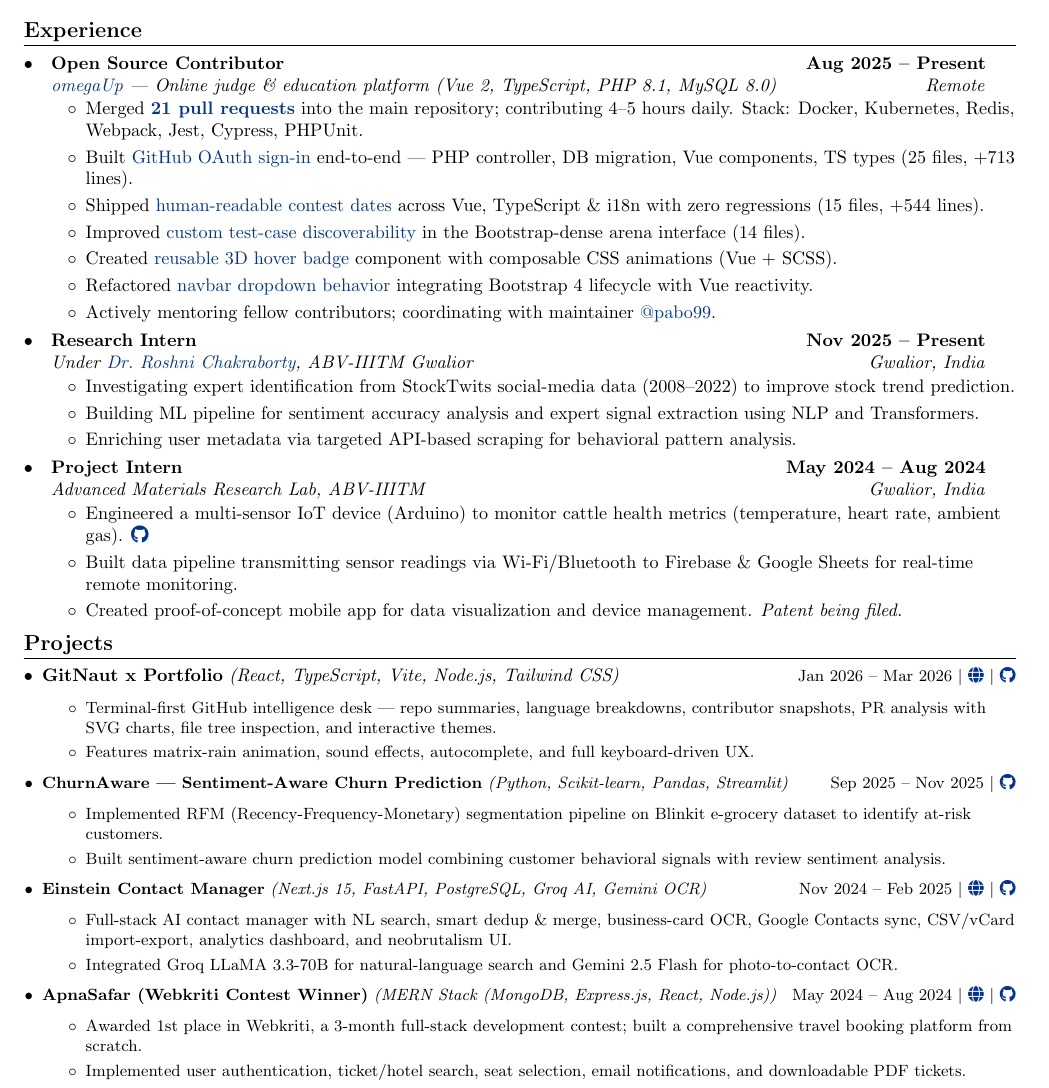
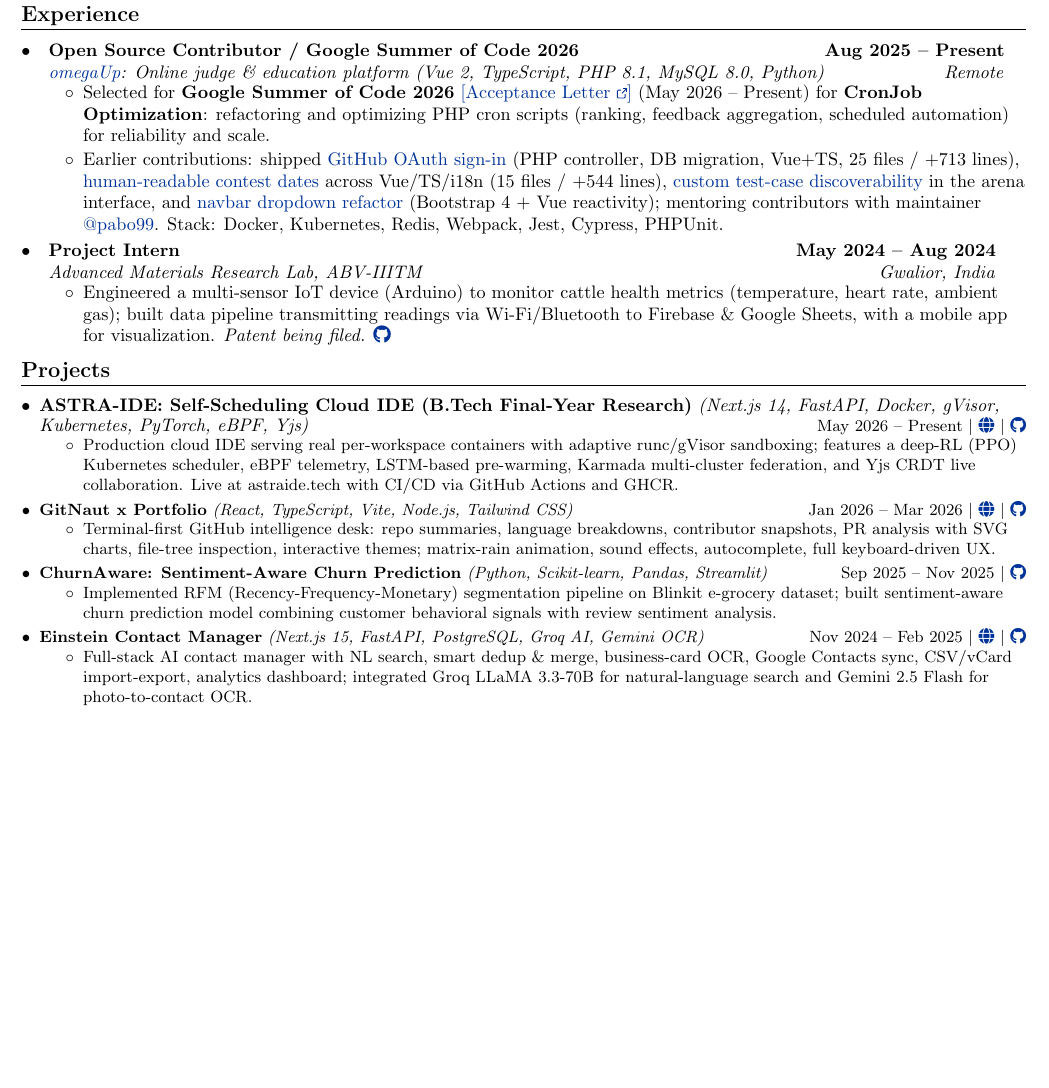
Before and after one commit to PrasannaMishra001/GitNaut, a LaTeX document (main.tex): part of page 1 of 2 before the commit and part of the page after it, cut so that both start at the same text, the shorter picture padded with empty space. Compiled offline with pdfLaTeX.

Commit message:
Add ASTRA-IDE to projects/about; sync resume (drop research intern, Java); update main.tex

```diff
--- a/main.tex
+++ b/main.tex
@@ -30,11 +30,11 @@
 \fancyfoot{}
 \renewcommand{\headrulewidth}{0pt}
 \renewcommand{\footrulewidth}{0pt}
-\addtolength{\oddsidemargin}{-0.68in}
-\addtolength{\evensidemargin}{-0.375in}
-\addtolength{\textwidth}{1.3in}
-\addtolength{\topmargin}{-.55in}
-\addtolength{\textheight}{1in}
+\addtolength{\oddsidemargin}{-0.7in}
+\addtolength{\evensidemargin}{-0.4in}
+\addtolength{\textwidth}{1.4in}
+\addtolength{\topmargin}{-.7in}
+\addtolength{\textheight}{1.2in}
 \urlstyle{rm}
 \raggedbottom
 \raggedright
@@ -110,35 +111,20 @@
   Secondary (Class X) & C.B.S.E Board & 95.8\% & 2021 \\
   \hline
 \end{tabularx}}
-\vspace{1mm}
+\par\vspace{3pt}
 \small{\textit{JEE Mains 99th percentile $\vert$ Top 5 in batch $\vert$ MCM Scholarship recipient $\vert$ \href{https://drive.google.com/drive/folders/1S1DK5RQ554cfmcy-5H6tFfmkBwR3zL5v?usp=sharing}{Verified Gradesheets \ExternalLink}}}
-\vspace{0.5mm}
+
 %-----------EXPERIENCE-----------------
 \section{Experience}
   \resumeSubHeadingListStart
     \resumeSubheading
-        {Open Source Contributor}
+        {Open Source Contributor / Google Summer of Code 2026}
         {Aug 2025 -- Present}
-        {\href{https://github.com/omegaup/omegaup}{omegaUp} --- Online judge \& education platform (Vue 2, TypeScript, PHP 8.1, MySQL 8.0)}
+        {\href{https://github.com/omegaup/omegaup}{omegaUp}: Online judge \& education platform (Vue 2, TypeScript, PHP 8.1, MySQL 8.0, Python)}
         {Remote}
         \resumeItemListStart
-            \item Merged \href{https://github.com/omegaup/omegaup/pulls?q=is\%3Apr+author\%3APrasannaMishra001+is\%3Aclosed}{\textbf{21 pull requests}} into the main repository; contributing 4--5 hours daily. Stack: Docker, Kubernetes, Redis, Webpack, Jest, Cypress, PHPUnit.
-            \item Built \href{https://github.com/omegaup/omegaup/pull/8794}{GitHub OAuth sign-in} end-to-end --- PHP controller, DB migration, Vue components, TS types (25 files, +713 lines).
-            \item Shipped \href{https://github.com/omegaup/omegaup/pull/8412}{human-readable contest dates} across Vue, TypeScript \& i18n with zero regressions (15 files, +544 lines).
-            \item Improved \href{https://github.com/omegaup/omegaup/pull/8959}{custom test-case discoverability} in the Bootstrap-dense arena interface (14 files).
-            \item Created \href{https://github.com/omegaup/omegaup/pull/8846}{reusable 3D hover badge} component with composable CSS animations (Vue + SCSS).
-            \item Refactored \href{https://github.com/omegaup/omegaup/pull/8599}{navbar dropdown behavior} integrating Bootstrap 4 lifecycle with Vue reactivity.
-            \item Actively mentoring fellow contributors; coordinating with maintainer \href{https://github.com/pabo99}{@pabo99}.
-        \resumeItemListEnd
-    \resumeSubheading
-        {Research Intern}
-        {Nov 2025 -- Present}
-        {Under \href{https://www.iiitm.ac.in/index.php/en/component/splms/teacher/Roshni}{Dr.\ Roshni Chakraborty}, ABV-IIITM Gwalior}
-        {Gwalior, India}
-        \resumeItemListStart
-            \item Investigating expert identification from StockTwits social-media data (2008--2022) to improve stock trend prediction.
-            \item Building ML pipeline for sentiment accuracy analysis and expert signal extraction using NLP and Transformers.
-            \item Enriching user metadata via targeted API-based scraping for behavioral pattern analysis.
+            \item Selected for \textbf{Google Summer of Code 2026} \href{https://drive.google.com/file/d/1IvU8CoLtiptRZC3_CsNsfoSoWTJHl9D_/view?usp=sharing}{[Acceptance Letter \ExternalLink]} (May 2026 -- Present) for \textbf{CronJob Optimization}: refactoring and optimizing PHP cron scripts (ranking, feedback aggregation, scheduled automation) for reliability and scale.
+            \item Earlier contributions: shipped \href{https://github.com/omegaup/omegaup/pull/8794}{GitHub OAuth sign-in} (PHP controller, DB migration, Vue+TS, 25 files / +713 lines), \href{https://github.com/omegaup/omegaup/pull/8412}{human-readable contest dates} across Vue/TS/i18n (15 files / +544 lines), \href{https://github.com/omegaup/omegaup/pull/8959}{custom test-case discoverability} in the arena interface, and \href{https://github.com/omegaup/omegaup/pull/8599}{navbar dropdown refactor} (Bootstrap 4 + Vue reactivity); mentoring contributors with maintainer \href{https://github.com/pabo99}{@pabo99}. Stack: Docker, Kubernetes, Redis, Webpack, Jest, Cypress, PHPUnit.
         \resumeItemListEnd
     \resumeSubheading
         {Project Intern}
@@ -146,45 +132,37 @@
         {Advanced Materials Research Lab, ABV-IIITM}
         {Gwalior, India}
         \resumeItemListStart
-            \item Engineered a multi-sensor IoT device (Arduino) to monitor cattle health metrics (temperature, heart rate, ambient gas). \href{https://github.com/PrasannaMishra001/Cattle-Animal-Health-Tracking-System}{\faGithub}
-            \item Built data pipeline transmitting sensor readings via Wi-Fi/Bluetooth to Firebase \& Google Sheets for real-time remote monitoring.
-            \item Created proof-of-concept mobile app for data visualization and device management. \textit{Patent being filed.}
+            \item Engineered a multi-sensor IoT device (Arduino) to monitor cattle health metrics (temperature, heart rate, ambient gas); built data pipeline transmitting readings via Wi-Fi/Bluetooth to Firebase \& Google Sheets, with a mobile app for visualization. \textit{Patent being filed.} \href{https://github.com/PrasannaMishra001/Cattle-Animal-Health-Tracking-System}{\faGithub}
         \resumeItemListEnd
   \resumeSubHeadingListEnd
 
+\vspace{0.1pt}
 %-----------PROJECTS-----------------
 \section{Projects}
 \resumeSubHeadingListStart
+    \resumeProject{ASTRA-IDE: Self-Scheduling Cloud IDE (B.Tech Final-Year Research)}
+                 {Next.js 14, FastAPI, Docker, gVisor, Kubernetes, PyTorch, eBPF, Yjs}
+                 {May 2026 -- Present $\vert$ \href{https://astraide.tech}{\faGlobe} $\vert$ \href{https://github.com/PrasannaMishra001/astra-ide}{\faGithub}}
+    \resumeItemListStart
+        \item Production cloud IDE serving real per-workspace containers with adaptive runc/gVisor sandboxing; features a deep-RL (PPO) Kubernetes scheduler, eBPF telemetry, LSTM-based pre-warming, Karmada multi-cluster federation, and Yjs CRDT live collaboration. Live at astraide.tech with CI/CD via GitHub Actions and GHCR.
+    \resumeItemListEnd
     \resumeProject{GitNaut x Portfolio}
                  {React, TypeScript, Vite, Node.js, Tailwind CSS}
                  {Jan 2026 -- Mar 2026 $\vert$ \href{https://git-naut.vercel.app/}{\faGlobe} $\vert$ \href{https://github.com/PrasannaMishra001/GitNaut}{\faGithub}}
     \resumeItemListStart
-        \item Terminal-first GitHub intelligence desk --- repo summaries, language breakdowns, contributor snapshots, PR analysis with SVG charts, file tree inspection, and interactive themes.
-        \item Features matrix-rain animation, sound effects, autocomplete, and full keyboard-driven UX.
+        \item Terminal-first GitHub intelligence desk: repo summaries, language breakdowns, contributor snapshots, PR analysis with SVG charts, file-tree inspection, interactive themes; matrix-rain animation, sound effects, autocomplete, full keyboard-driven UX.
     \resumeItemListEnd
-    \vspace{2pt}
-    \resumeProject{ChurnAware --- Sentiment-Aware Churn Prediction}
+    \resumeProject{ChurnAware: Sentiment-Aware Churn Prediction}
                  {Python, Scikit-learn, Pandas, Streamlit}
                  {Sep 2025 -- Nov 2025 $\vert$ \href{https://github.com/PrasannaMishra001/ChurnAware}{\faGithub}}
     \resumeItemListStart
-        \item Implemented RFM (Recency-Frequency-Monetary) segmentation pipeline on Blinkit e-grocery dataset to identify at-risk customers.
-        \item Built sentiment-aware churn prediction model combining customer behavioral signals with review sentiment analysis.
+        \item Implemented RFM (Recency-Frequency-Monetary) segmentation pipeline on Blinkit e-grocery dataset; built sentiment-aware churn prediction model combining customer behavioral signals with review sentiment analysis.
     \resumeItemListEnd
-    \vspace{2pt}
     \resumeProject{Einstein Contact Manager}
                  {Next.js 15, FastAPI, PostgreSQL, Groq AI, Gemini OCR}
                  {Nov 2024 -- Feb 2025 $\vert$ \href{https://einstein11.vercel.app/}{\faGlobe} $\vert$ \href{https://github.com/PrasannaMishra001/einstein-contact-manager}{\faGithub}}
     \resumeItemListStart
-        \item Full-stack AI contact manager with NL search, smart dedup \& merge, business-card OCR, Google Contacts sync, CSV/vCard import-export, analytics dashboard, and neobrutalism UI.
-        \item Integrated Groq LLaMA 3.3-70B for natural-language search and Gemini 2.5 Flash for photo-to-contact OCR.
-    \resumeItemListEnd
-    \vspace{2pt}
-    \resumeProject{ApnaSafar (Webkriti Contest Winner)}
-                 {MERN Stack (MongoDB, Express.js, React, Node.js)}
-                 {May 2024 -- Aug 2024 $\vert$ \href{https://frontend-drab-zeta-69.vercel.app/}{\faGlobe} $\vert$ \href{https://github.com/ApnaSafar/frontend}{\faGithub}}
-    \resumeItemListStart
-        \item Awarded 1st place in Webkriti, a 3-month full-stack development contest; built a comprehensive travel booking platform from scratch.
-        \item Implemented user authentication, ticket/hotel search, seat selection, email notifications, and downloadable PDF tickets.
+        \item Full-stack AI contact manager with NL search, smart dedup \& merge, business-card OCR, Google Contacts sync, CSV/vCard import-export, analytics dashboard; integrated Groq LLaMA 3.3-70B for natural-language search and Gemini 2.5 Flash for photo-to-contact OCR.
     \resumeItemListEnd
 \resumeSubHeadingListEnd
 
```
Also changed, not shown: README.md, main.tex (36 more changed lines), 2 other files.
